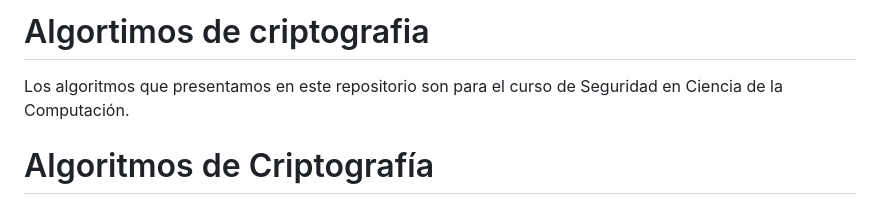
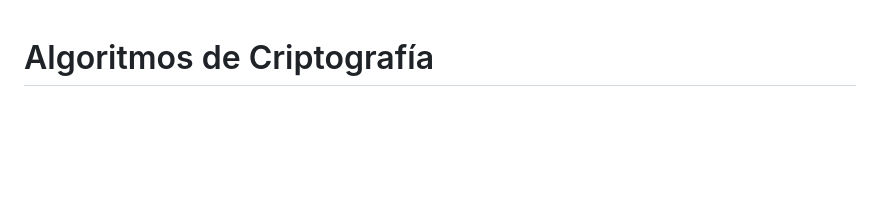
Before and after one commit to MJSoto123/Seguridad_Criptografia, a Markdown page: readme.md, the part around the change. Rendered like a GitHub page; blank space fills up the shorter version.

```diff
--- a/readme.md
+++ b/readme.md
@@ -1,5 +1,3 @@
-# Algortimos de criptografia
-Los algoritmos que presentamos en este repositorio son para el curso de Seguridad en Ciencia de la Computación.
 # Algoritmos de Criptografía
 
 Los algoritmos que presentamos en este repositorio son parte del curso de Seguridad en Ciencia de la Computación.
```
